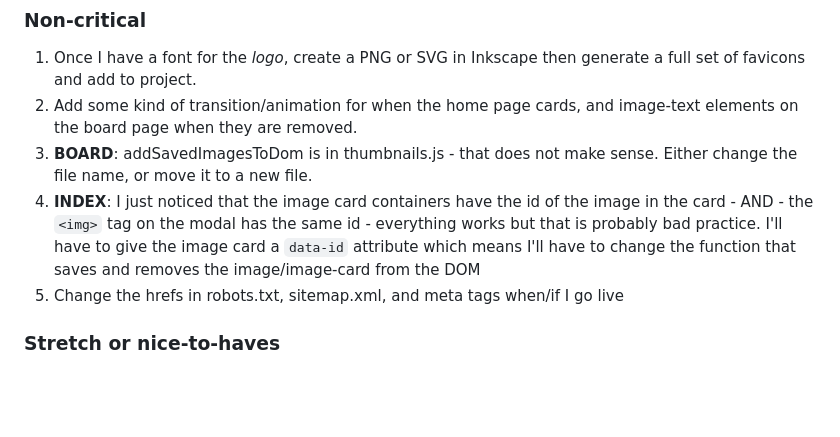
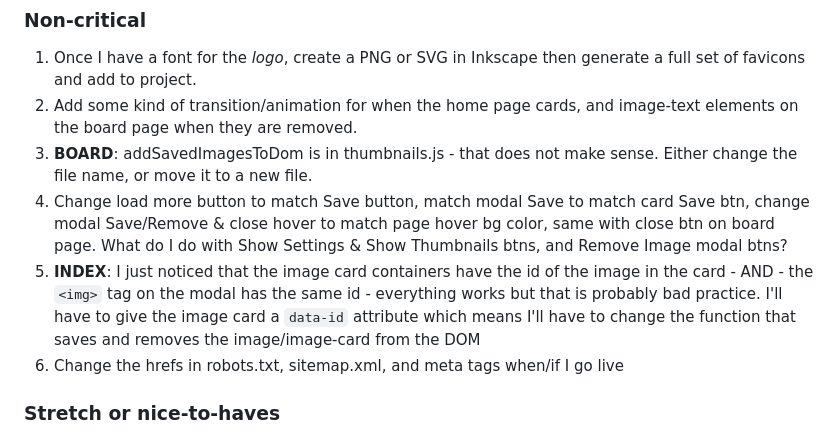
Before and after one commit to Kernix13/vision-grid-express, a Markdown page: README.md, the part around the change. Drawn GitHub-style; blank space fills up the shorter version.

```diff
--- a/README.md
+++ b/README.md
@@ -471,8 +471,9 @@ https://docs.github.com/en/communities/setting-up-your-project-for-healthy-contr
 1. Once I have a font for the _logo_, create a PNG or SVG in Inkscape then generate a full set of favicons and add to project.
 2. Add some kind of transition/animation for when the home page cards, and image-text elements on the board page when they are removed.
 3. **BOARD**: addSavedImagesToDom is in thumbnails.js - that does not make sense. Either change the file name, or move it to a new file.
-4. **INDEX**: I just noticed that the image card containers have the id of the image in the card - AND - the `<img>` tag on the modal has the same id - everything works but that is probably bad practice. I'll have to give the image card a `data-id` attribute which means I'll have to change the function that saves and removes the image/image-card from the DOM
-5. Change the hrefs in robots.txt, sitemap.xml, and meta tags when/if I go live
+4. Change load more button to match Save button, match modal Save to match card Save btn, change modal Save/Remove & close hover to match page hover bg color, same with close btn on board page. What do I do with Show Settings & Show Thumbnails btns, and Remove Image modal btns?
+5. **INDEX**: I just noticed that the image card containers have the id of the image in the card - AND - the `<img>` tag on the modal has the same id - everything works but that is probably bad practice. I'll have to give the image card a `data-id` attribute which means I'll have to change the function that saves and removes the image/image-card from the DOM
+6. Change the hrefs in robots.txt, sitemap.xml, and meta tags when/if I go live
 
 ### Stretch or nice-to-haves
 
```
